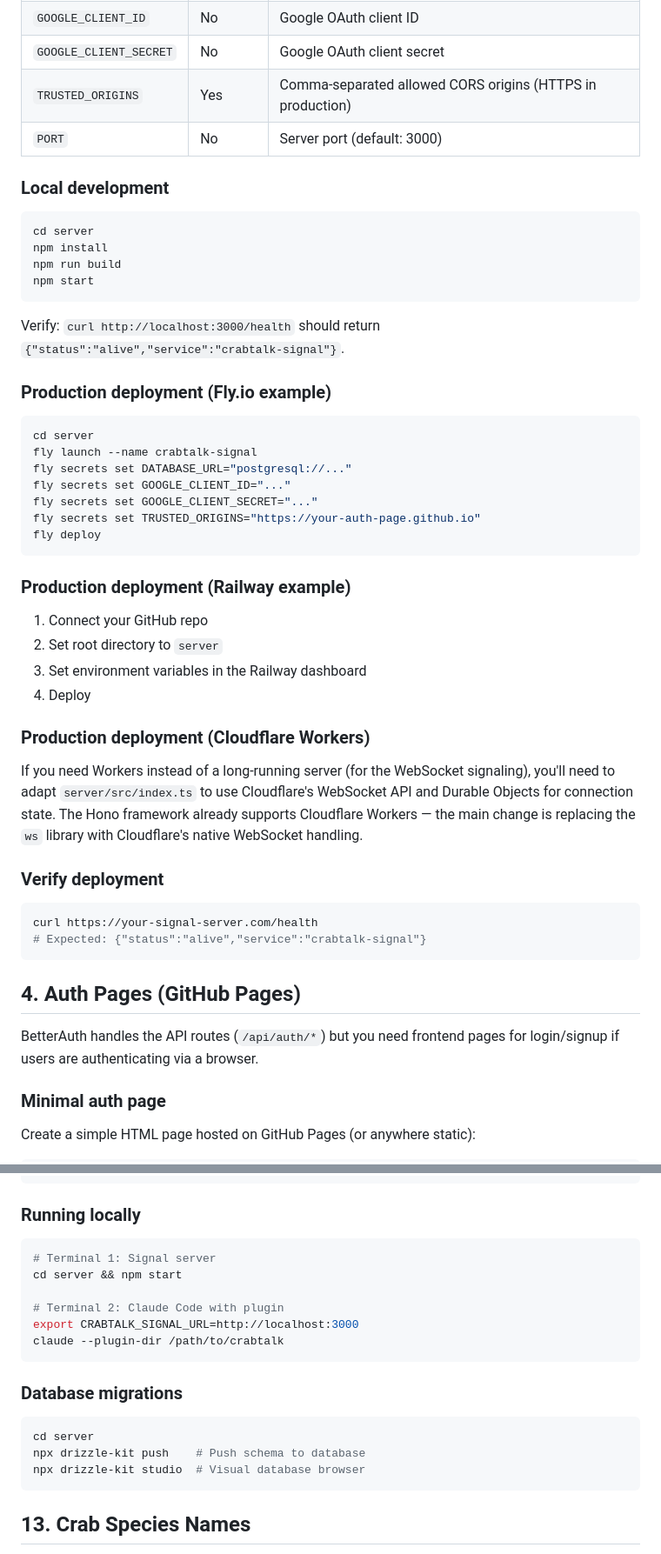
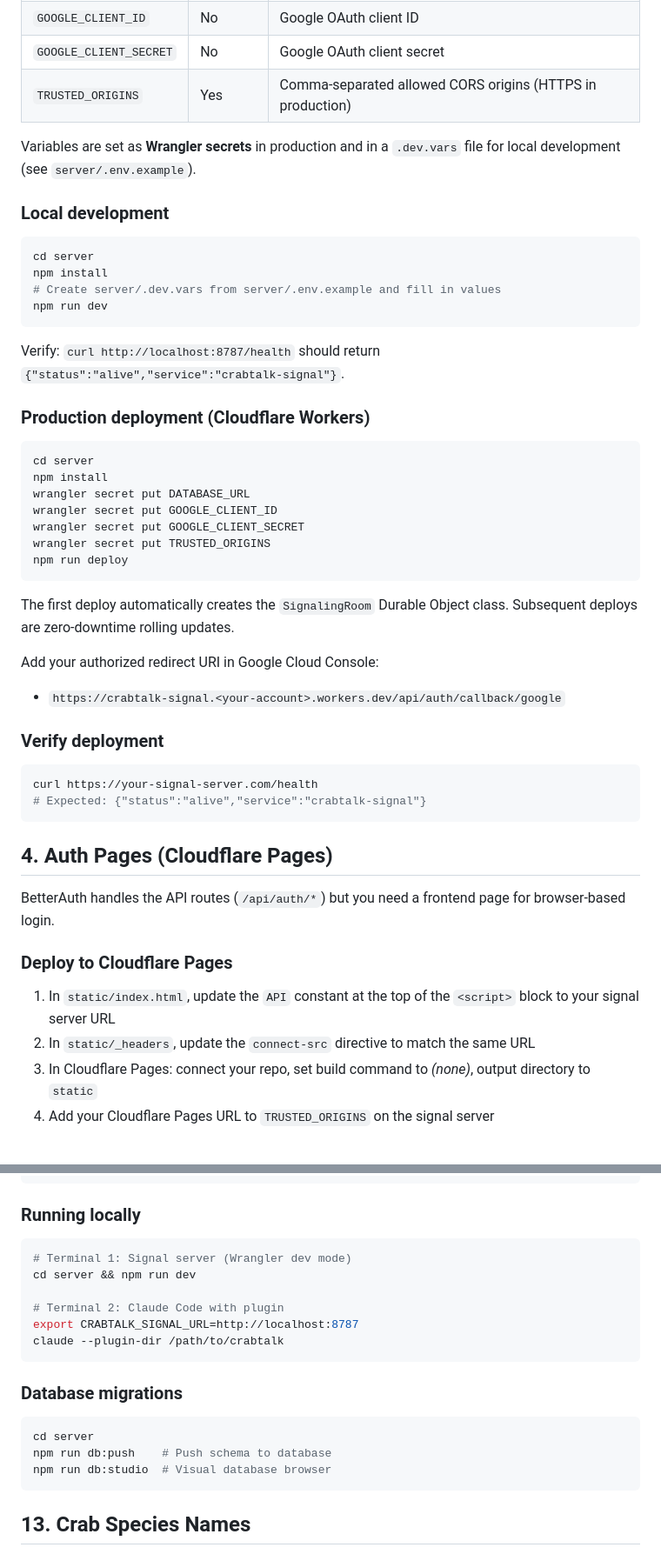
Before and after one commit to CHKDSKLabs/crabtalk, a Markdown page: RUNBOOK.md, 2 parts joined by grey strips. Shown at 87% size. Rendered like a GitHub page.

Commit message:
docs: update runbook — GitHub Pages → Cloudflare Pages

````diff
--- a/RUNBOOK.md
+++ b/RUNBOOK.md
@@ -89,41 +89,36 @@ Skip this section if you only want email/password auth.
 | `GOOGLE_CLIENT_ID` | No | Google OAuth client ID |
 | `GOOGLE_CLIENT_SECRET` | No | Google OAuth client secret |
 | `TRUSTED_ORIGINS` | Yes | Comma-separated allowed CORS origins (HTTPS in production) |
-| `PORT` | No | Server port (default: 3000) |
+
+Variables are set as **Wrangler secrets** in production and in a `.dev.vars` file for local development (see `server/.env.example`).
 
 ### Local development
 
 ```bash
 cd server
 npm install
-npm run build
-npm start
+# Create server/.dev.vars from server/.env.example and fill in values
+npm run dev
 ```
 
-Verify: `curl http://localhost:3000/health` should return `{"status":"alive","service":"crabtalk-signal"}`.
+Verify: `curl http://localhost:8787/health` should return `{"status":"alive","service":"crabtalk-signal"}`.
 
-### Production deployment (Fly.io example)
+### Production deployment (Cloudflare Workers)
 
 ```bash
 cd server
-fly launch --name crabtalk-signal
-fly secrets set DATABASE_URL="postgresql://..."
-fly secrets set GOOGLE_CLIENT_ID="..."
-fly secrets set GOOGLE_CLIENT_SECRET="..."
-fly secrets set TRUSTED_ORIGINS="https://your-auth-page.github.io"
-fly deploy
+npm install
+wrangler secret put DATABASE_URL
+wrangler secret put GOOGLE_CLIENT_ID
+wrangler secret put GOOGLE_CLIENT_SECRET
+wrangler secret put TRUSTED_ORIGINS
+npm run deploy
 ```
 
-### Production deployment (Railway example)
+The first deploy automatically creates the `SignalingRoom` Durable Object class. Subsequent deploys are zero-downtime rolling updates.
 
-1. Connect your GitHub repo
-2. Set root directory to `server`
-3. Set environment variables in the Railway dashboard
-4. Deploy
-
-### Production deployment (Cloudflare Workers)
-
-If you need Workers instead of a long-running server (for the WebSocket signaling), you'll need to adapt `server/src/index.ts` to use Cloudflare's WebSocket API and Durable Objects for connection state. The Hono framework already supports Cloudflare Workers — the main change is replacing the `ws` library with Cloudflare's native WebSocket handling.
+Add your authorized redirect URI in Google Cloud Console:
+- `https://crabtalk-signal.<your-account>.workers.dev/api/auth/callback/google`
 
 ### Verify deployment
 
@@ -132,11 +127,14 @@ curl https://your-signal-server.com/health
 # Expected: {"status":"alive","service":"crabtalk-signal"}
 ```
 
-## 4. Auth Pages (GitHub Pages)
+## 4. Auth Pages (Cloudflare Pages)
 
-BetterAuth handles the API routes (`/api/auth/*`) but you need frontend pages for login/signup if users are authenticating via a browser.
+BetterAuth handles the API routes (`/api/auth/*`) but you need a frontend page for browser-based login.
 
-### Minimal auth page
+### Deploy to Cloudflare Pages
 
-Create a simple HTML page hosted on GitHub Pages (or anywhere static):
+1. In `static/index.html`, update the `API` constant at the top of the `<script>` block to your signal server URL
+2. In `static/_headers`, update the `connect-src` directive to match the same URL
+3. In Cloudflare Pages: connect your repo, set build command to *(none)*, output directory to `static`
+4. Add your Cloudflare Pages URL to `TRUSTED_ORIGINS` on the signal server
 
@@ -420,11 +378,11 @@ cd server && npm install && npm run build
 ### Running locally
 
 ```bash
-# Terminal 1: Signal server
-cd server && npm start
+# Terminal 1: Signal server (Wrangler dev mode)
+cd server && npm run dev
 
 # Terminal 2: Claude Code with plugin
-export CRABTALK_SIGNAL_URL=http://localhost:3000
+export CRABTALK_SIGNAL_URL=http://localhost:8787
 claude --plugin-dir /path/to/crabtalk
 ```
 
@@ -432,8 +390,8 @@ claude --plugin-dir /path/to/crabtalk
 
 ```bash
 cd server
-npx drizzle-kit push    # Push schema to database
-npx drizzle-kit studio  # Visual database browser
+npm run db:push    # Push schema to database
+npm run db:studio  # Visual database browser
 ```
 
 ## 13. Crab Species Names
````
Also changed, not shown: other parts of RUNBOOK.md (+10 -50 lines).
